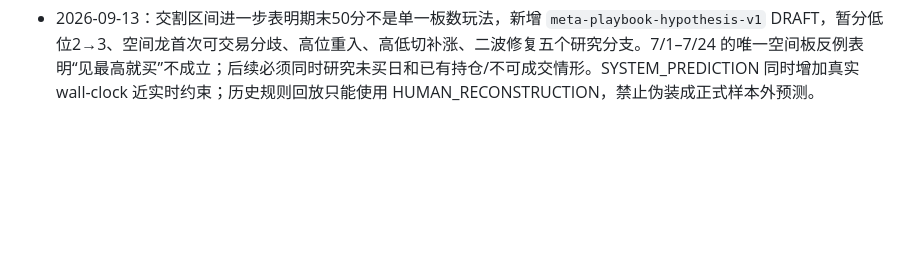
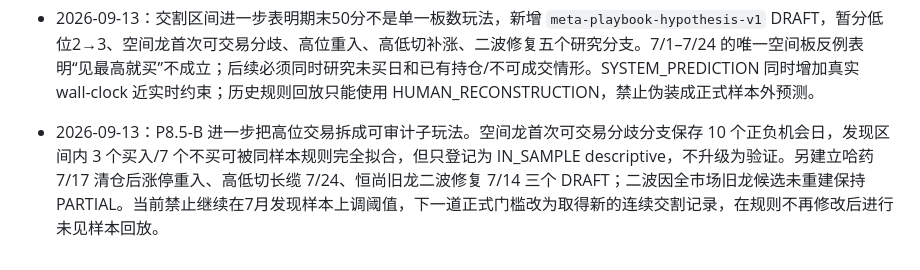
Before and after one commit to anyuzhe/niuniu, a Markdown page: 牛牛AI交易助手_A股交易工作台改造总计划.md, the part around the change. Rendered like a GitHub page; blank space fills up the shorter version.

```diff
--- a/牛牛AI交易助手_A股交易工作台改造总计划.md
+++ b/牛牛AI交易助手_A股交易工作台改造总计划.md
@@ -543,3 +543,5 @@ Playbook Lab 必须额外阻断：
 
 - 2026-09-13：P8.5-B Selection 研究继续推进。7/2 康欣新材建立第 3 个 FULL CandidateSet（19选1）并保留亏损样本；7/13 立方制药建立第 4 个 FULL CandidateSet（9选1），冻结的 selection-hypothesis-v1 首次未见样本回放选择贵绳股份而真实选择立方制药，结构化 RECONSTRUCTION 为 0 命中，v1 失败永久保留。由此新增 selection-hypothesis-v2 DRAFT：市场节点/题材生命周期 → 可成交性 → 主动拉升确认 → 相对强度，7/13 不回算为验证成功。
 - 2026-09-13：交割区间进一步表明期末50分不是单一板数玩法，新增 `meta-playbook-hypothesis-v1` DRAFT，暂分低位2→3、空间龙首次可交易分歧、高位重入、高低切补涨、二波修复五个研究分支。7/1–7/24 的唯一空间板反例表明“见最高就买”不成立；后续必须同时研究未买日和已有持仓/不可成交情形。SYSTEM_PREDICTION 同时增加真实 wall-clock 近实时约束；历史规则回放只能使用 HUMAN_RECONSTRUCTION，禁止伪装成正式样本外预测。
+
+- 2026-09-13：P8.5-B 进一步把高位交易拆成可审计子玩法。空间龙首次可交易分歧分支保存 10 个正负机会日，发现区间内 3 个买入/7 个不买可被同样本规则完全拟合，但只登记为 IN_SAMPLE descriptive，不升级为验证。另建立哈药 7/17 清仓后涨停重入、高低切长缆 7/24、恒尚旧龙二波修复 7/14 三个 DRAFT；二波因全市场旧龙候选未重建保持 PARTIAL。当前禁止继续在7月发现样本上调阈值，下一道正式门槛改为取得新的连续交割记录，在规则不再修改后进行未见样本回放。
```
Also changed, not shown: 牛牛AI交易工作台_P8_5PlaybookLab基础框架_验收说明.md (+8 -0 lines), 1 other file.
